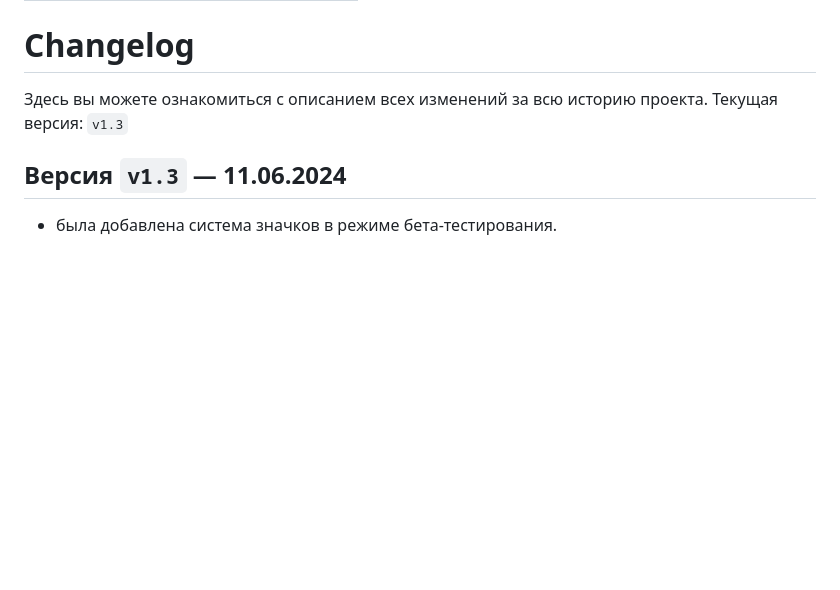
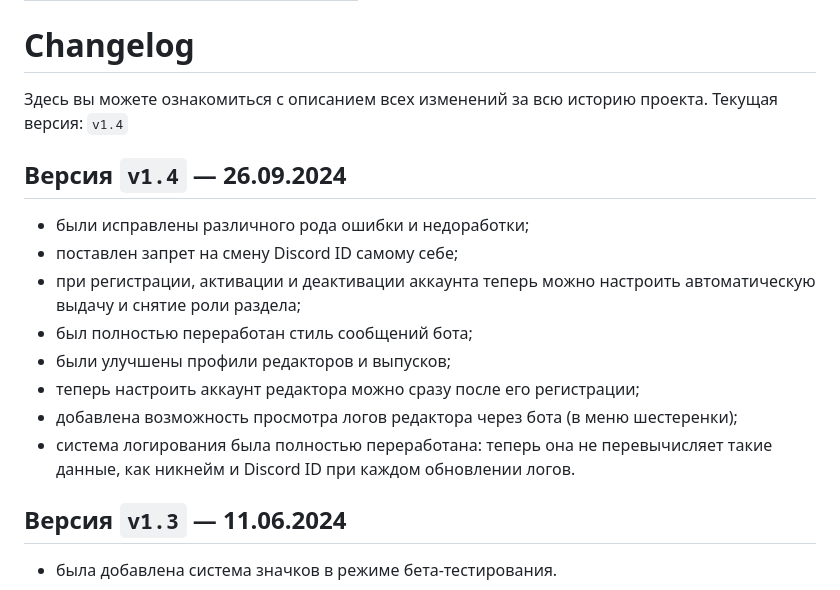
Before and after one commit to news-tools-team/news-tools-team.github.io, a Markdown page: changelog.md, the part around the change. Drawn GitHub-style; blank space fills up the shorter version.

```diff
--- a/changelog.md
+++ b/changelog.md
@@ -7,7 +7,17 @@ layout: default
 # Changelog
 
 Здесь вы можете ознакомиться с описанием всех изменений за всю историю проекта.
-Текущая версия: `v1.3`
+Текущая версия: `v1.4`
+
+## Версия `v1.4` — 26.09.2024
+- были исправлены различного рода ошибки и недоработки;
+- поставлен запрет на смену Discord ID самому себе;
+- при регистрации, активации и деактивации аккаунта теперь можно настроить автоматическую выдачу и снятие роли раздела;
+- был полностью переработан стиль сообщений бота;
+- были улучшены профили редакторов и выпусков;
+- теперь настроить аккаунт редактора можно сразу после его регистрации;
+- добавлена возможность просмотра логов редактора через бота (в меню шестеренки);
+- система логирования была полностью переработана: теперь она не перевычисляет такие данные, как никнейм и Discord ID при каждом обновлении логов.
 
 ## Версия `v1.3` — 11.06.2024
 - была добавлена система значков в режиме бета-тестирования.
```
